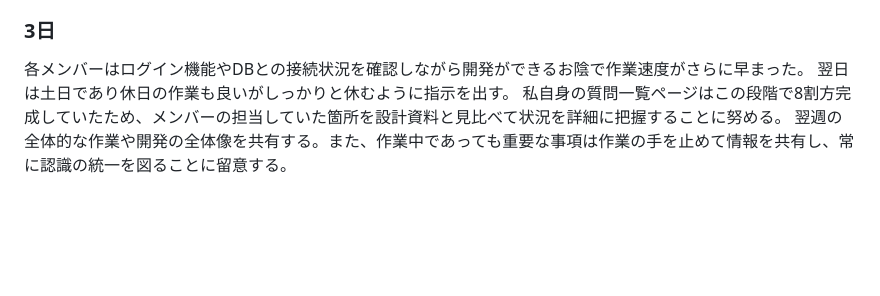
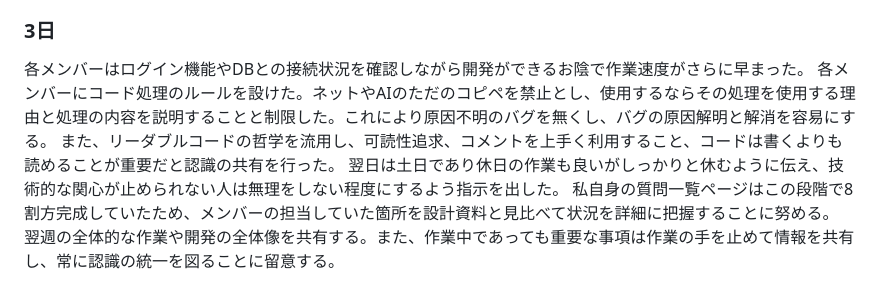
Before and after one commit to kawamans/StudyList, a Markdown page: team-development-project/php-post-questions/management-record.md, the part around the change. GitHub-like rendering; blank space fills up the shorter version.

```diff
--- a/team-development-project/php-post-questions/management-record.md
+++ b/team-development-project/php-post-questions/management-record.md
@@ -13,7 +13,9 @@ Git/GitHubのコンフリクトで開発速度低下のリスクを踏まえ、
 
 ### 3日
 各メンバーはログイン機能やDBとの接続状況を確認しながら開発ができるお陰で作業速度がさらに早まった。
-翌日は土日であり休日の作業も良いがしっかりと休むように指示を出す。
+各メンバーにコード処理のルールを設けた。ネットやAIのただのコピペを禁止とし、使用するならその処理を使用する理由と処理の内容を説明することと制限した。これにより原因不明のバグを無くし、バグの原因解明と解消を容易にする。
+また、リーダブルコードの哲学を流用し、可読性追求、コメントを上手く利用すること、コードは書くよりも読めることが重要だと認識の共有を行った。
+翌日は土日であり休日の作業も良いがしっかりと休むように伝え、技術的な関心が止められない人は無理をしない程度にするよう指示を出した。
 私自身の質問一覧ページはこの段階で8割方完成していたため、メンバーの担当していた箇所を設計資料と見比べて状況を詳細に把握することに努める。
 翌週の全体的な作業や開発の全体像を共有する。また、作業中であっても重要な事項は作業の手を止めて情報を共有し、常に認識の統一を図ることに留意する。
 
```
